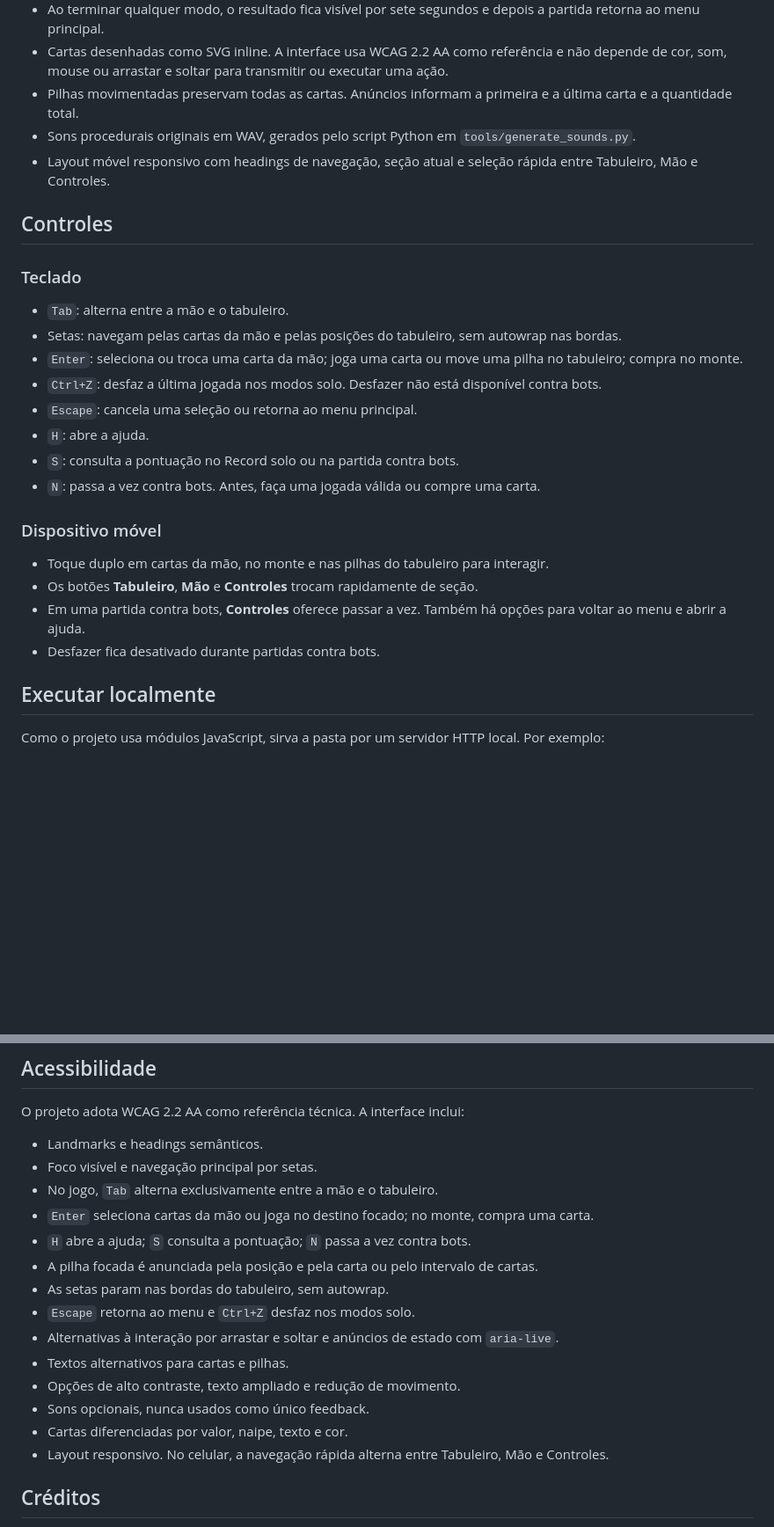
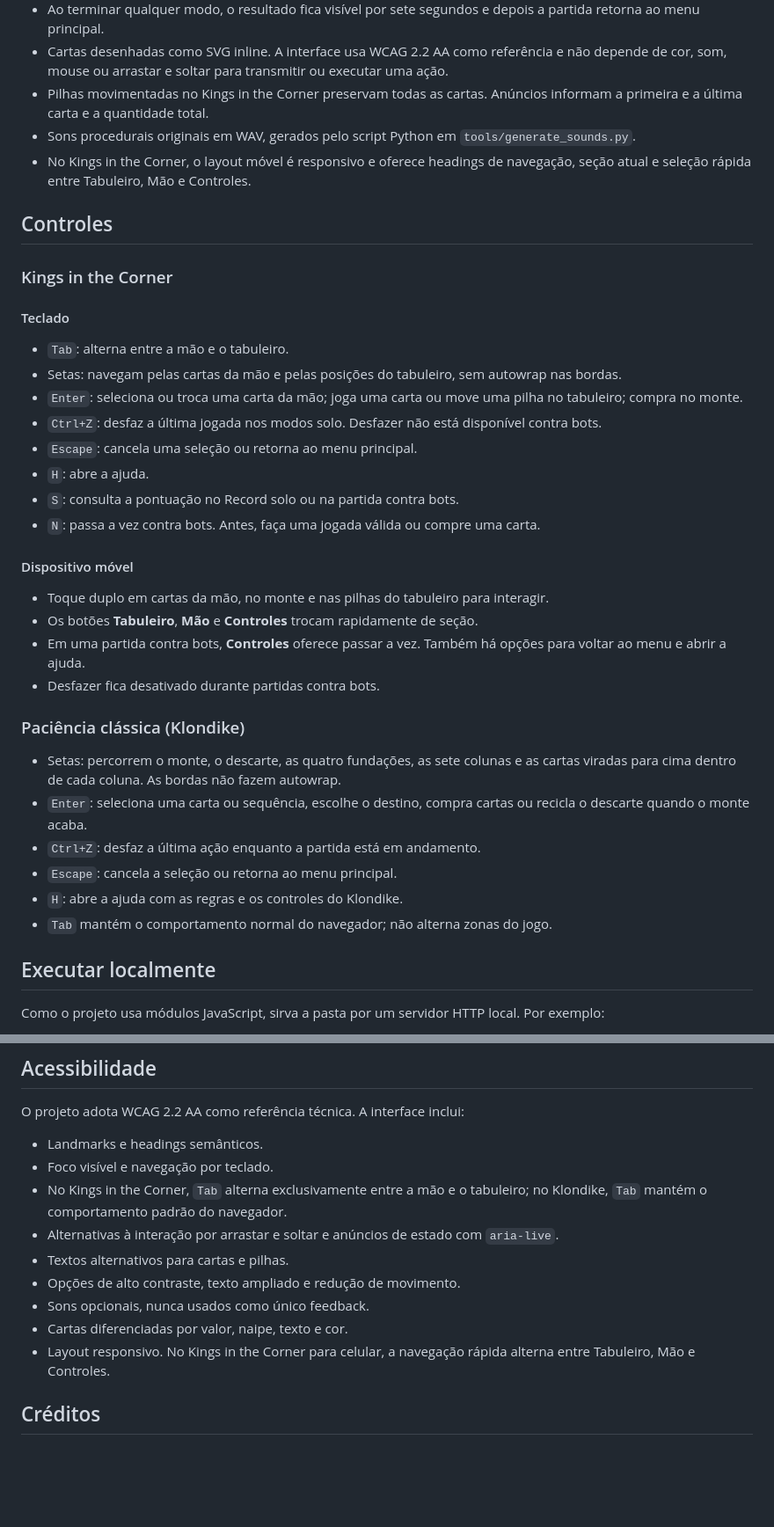
Before and after one commit to concego/Ecj-s-king-s-corner, a Markdown page: README.md, 2 parts joined by grey strips. Shown at 88% size. GitHub-like rendering; blank space fills up the shorter version.

Commit message:
Document Classic Solitaire Klondike in README

```diff
--- a/README.md
+++ b/README.md
@@ -33,13 +34,15 @@ O objetivo das partidas é esvaziar a mão. A pontuação mede o desempenho, mas
 - Mural acessível com os três melhores participantes de cada modo pontuado, ordenados por pontos e com nome, pontuação e resultado, salvo localmente neste dispositivo.
 - Ao terminar qualquer modo, o resultado fica visível por sete segundos e depois a partida retorna ao menu principal.
 - Cartas desenhadas como SVG inline. A interface usa WCAG 2.2 AA como referência e não depende de cor, som, mouse ou arrastar e soltar para transmitir ou executar uma ação.
-- Pilhas movimentadas preservam todas as cartas. Anúncios informam a primeira e a última carta e a quantidade total.
+- Pilhas movimentadas no Kings in the Corner preservam todas as cartas. Anúncios informam a primeira e a última carta e a quantidade total.
 - Sons procedurais originais em WAV, gerados pelo script Python em `tools/generate_sounds.py`.
-- Layout móvel responsivo com headings de navegação, seção atual e seleção rápida entre Tabuleiro, Mão e Controles.
+- No Kings in the Corner, o layout móvel é responsivo e oferece headings de navegação, seção atual e seleção rápida entre Tabuleiro, Mão e Controles.
 
 ## Controles
 
-### Teclado
+### Kings in the Corner
+
+#### Teclado
 
 - `Tab`: alterna entre a mão e o tabuleiro.
 - Setas: navegam pelas cartas da mão e pelas posições do tabuleiro, sem autowrap nas bordas.
@@ -50,12 +53,21 @@ O objetivo das partidas é esvaziar a mão. A pontuação mede o desempenho, mas
 - `S`: consulta a pontuação no Record solo ou na partida contra bots.
 - `N`: passa a vez contra bots. Antes, faça uma jogada válida ou compre uma carta.
 
-### Dispositivo móvel
+#### Dispositivo móvel
 
 - Toque duplo em cartas da mão, no monte e nas pilhas do tabuleiro para interagir.
 - Os botões **Tabuleiro**, **Mão** e **Controles** trocam rapidamente de seção.
 - Em uma partida contra bots, **Controles** oferece passar a vez. Também há opções para voltar ao menu e abrir a ajuda.
 - Desfazer fica desativado durante partidas contra bots.
+
+### Paciência clássica (Klondike)
+
+- Setas: percorrem o monte, o descarte, as quatro fundações, as sete colunas e as cartas viradas para cima dentro de cada coluna. As bordas não fazem autowrap.
+- `Enter`: seleciona uma carta ou sequência, escolhe o destino, compra cartas ou recicla o descarte quando o monte acaba.
+- `Ctrl+Z`: desfaz a última ação enquanto a partida está em andamento.
+- `Escape`: cancela a seleção ou retorna ao menu principal.
+- `H`: abre a ajuda com as regras e os controles do Klondike.
+- `Tab` mantém o comportamento normal do navegador; não alterna zonas do jogo.
 
 ## Executar localmente
 
@@ -80,19 +92,14 @@ O script usa apenas a biblioteca padrão do Python (`wave`, `math` e `struct`).
 O projeto adota WCAG 2.2 AA como referência técnica. A interface inclui:
 
 - Landmarks e headings semânticos.
-- Foco visível e navegação principal por setas.
-- No jogo, `Tab` alterna exclusivamente entre a mão e o tabuleiro.
-- `Enter` seleciona cartas da mão ou joga no destino focado; no monte, compra uma carta.
-- `H` abre a ajuda; `S` consulta a pontuação; `N` passa a vez contra bots.
-- A pilha focada é anunciada pela posição e pela carta ou pelo intervalo de cartas.
-- As setas param nas bordas do tabuleiro, sem autowrap.
-- `Escape` retorna ao menu e `Ctrl+Z` desfaz nos modos solo.
+- Foco visível e navegação por teclado.
+- No Kings in the Corner, `Tab` alterna exclusivamente entre a mão e o tabuleiro; no Klondike, `Tab` mantém o comportamento padrão do navegador.
 - Alternativas à interação por arrastar e soltar e anúncios de estado com `aria-live`.
 - Textos alternativos para cartas e pilhas.
 - Opções de alto contraste, texto ampliado e redução de movimento.
 - Sons opcionais, nunca usados como único feedback.
 - Cartas diferenciadas por valor, naipe, texto e cor.
-- Layout responsivo. No celular, a navegação rápida alterna entre Tabuleiro, Mão e Controles.
+- Layout responsivo. No Kings in the Corner para celular, a navegação rápida alterna entre Tabuleiro, Mão e Controles.
 
 ## Créditos
 
```
Also changed, not shown: other parts of README.md (+5 -4 lines).
